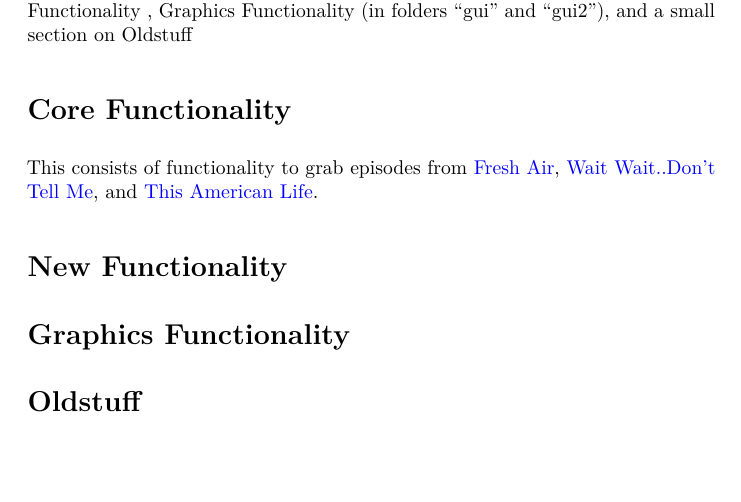
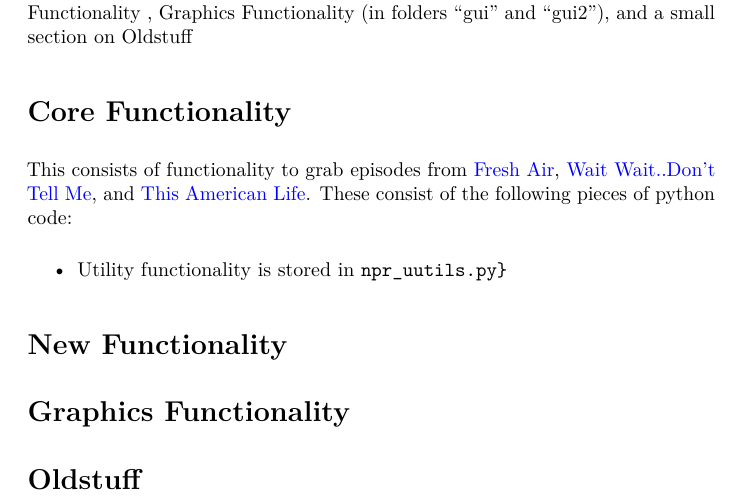
Before and after one commit to tanimislam/nprstuff, a LaTeX document (docs/README.tex): part of the page, cut so that both start at the same text, the shorter picture padded with empty space. Compiled offline with pdfLaTeX.

Commit message:
Changes to be committed: 	modified:   README.tex

```diff
--- a/docs/README.tex
+++ b/docs/README.tex
@@ -97,7 +97,10 @@ This consists of functionality to grab episodes from
 \href{http://www.npr.org/programs/fresh-air/}{Fresh Air},
 \href{http://www.npr.org/programs/wait-wait-dont-tell-me/}{Wait
 Wait..Don't Tell Me}, and \href{http://www.thisamericanlife.org/}{This
-American Life}.
+American Life}. These consist of the following pieces of python code:
+\begin{itemize}
+  \item Utility functionality is stored in \verb{npr_uutils.py}
+\end{itemize}
 
 \section{New Functionality} \label{sec:new_functionality}
 
```
